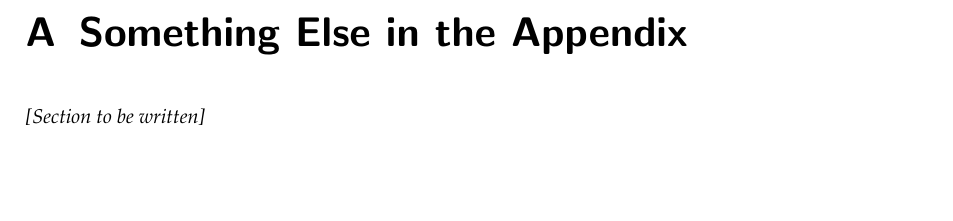
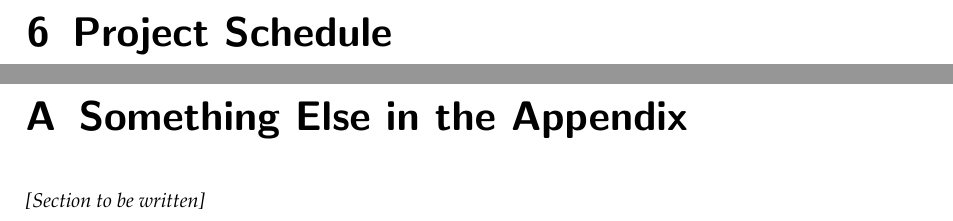
Before and after one commit to kriskenesei/geo2020-tex, a LaTeX thesis (p2/thesis_proposal.tex, which reads p2/chapters/projectschedule.tex): part of page 23 of 27 before the commit and two parts of pages 22 and 23 of 27 after it, the two joined at a grey line, cut at the place of the change, the shorter picture padded with empty space. Compiled offline with pdfLaTeX.

Commit message:
Text added from draft P2.

```diff
--- /dev/null
+++ b/p2/chapters/projectschedule.tex
@@ -0,0 +1,4 @@
+%!TEX root = thesis_proposal.tex
+
+\chapter{Project Schedule}
+\label{chap:pd}
```
Also changed, not shown: p2/thesis_proposal.tex (+1 -0 lines).
